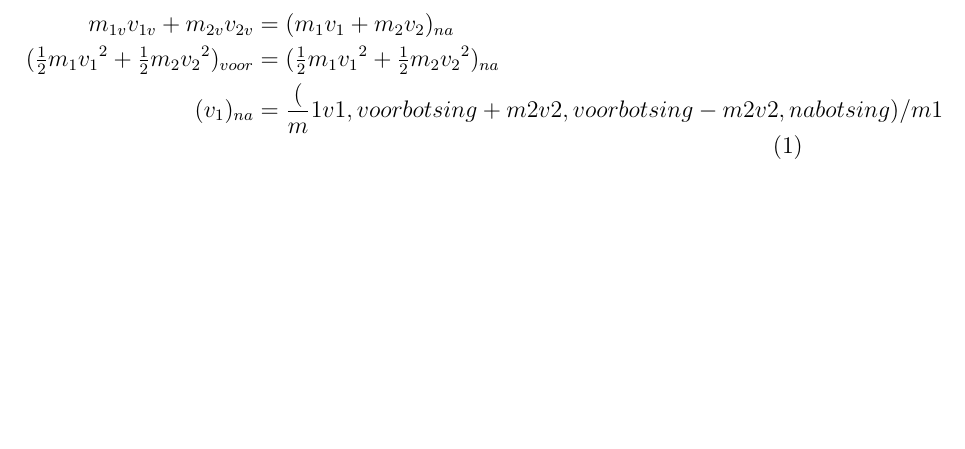
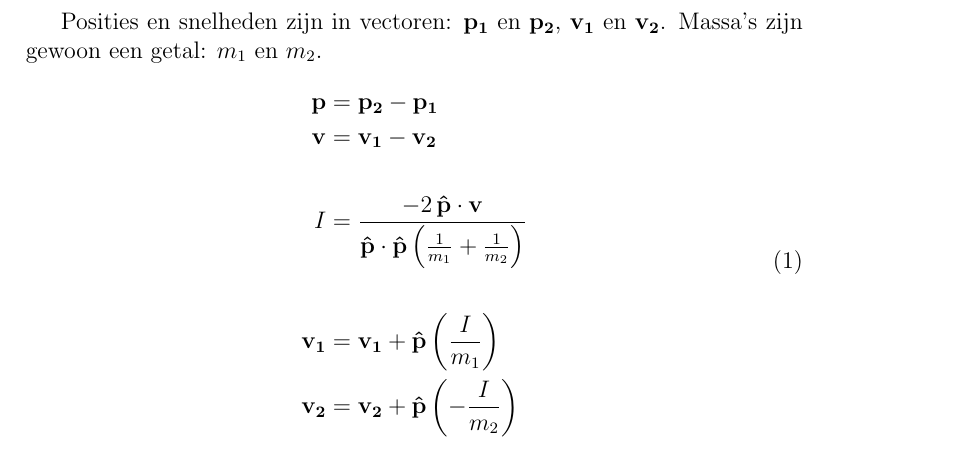
Before and after one commit to haampie/Profielwerkstuk, a LaTeX document (formulesDerk.tex): part of the page, cut at the place of the change, the shorter picture padded with empty space. Compiled offline with pdfLaTeX.

Commit message:
Formule voor gevolg botsing uitgewerkt

```diff
--- a/formulesDerk.tex
+++ b/formulesDerk.tex
@@ -4,11 +4,19 @@
 \usepackage[dutch]{babel}
 
 \begin{document}
+	Posities en snelheden zijn in vectoren: $\mathbf{p_1}$ en $\mathbf{p_2}$, $\mathbf{v_1}$ en $\mathbf{v_2}$. Massa's zijn gewoon een getal: $m_1$ en $m_2$.
+
+	% eenheidsnormaal.inproduct( eenheidsnormaal.krijgProduct( 1 / een.massa + 1 / twee.massa ) )
+
 	\begin{equation}
 		\begin{aligned}
-			m_{1v}v_{1v} + m_{2v}v_{2v} &= (m_1v_1 + m_2v_2)_{na} \\
-			(\tfrac{1}{2}m_1{v_1}^2 + \tfrac{1}{2}m_2{v_2}^2)_{voor} &= (\tfrac{1}{2}m_1{v_1}^2 + \tfrac{1}{2}m_2{v_2}^2)_{na} \\
-			(v_1)_{na} &= \frac{(}m1v1,voor botsing + m2v2, voor botsing - m2v2, na botsing) / m1
+			\mathbf{p} &= \mathbf{p_2} - \mathbf{p_1} \\
+			\mathbf{v} &= \mathbf{v_1} - \mathbf{v_2} \\
+			\\
+			I &= \frac{-2 \, \mathbf{\hat p} \cdot \mathbf{v}}{\mathbf{\hat p} \cdot \mathbf{\hat p} \left( \frac{1}{m_1} + \frac{1}{m_2} \right)} \\
+			\\
+			\mathbf{v_1} &= \mathbf{v_1} + \mathbf{\hat p} \left( \frac{I}{m_1} \right) \\
+			\mathbf{v_2} &= \mathbf{v_2} + \mathbf{\hat p} \left( -\frac{I}{m_2} \right) \\
 		\end{aligned}
 	\end{equation}
 \end{document}
```
Also changed, not shown: formulesDerk.pdf.
